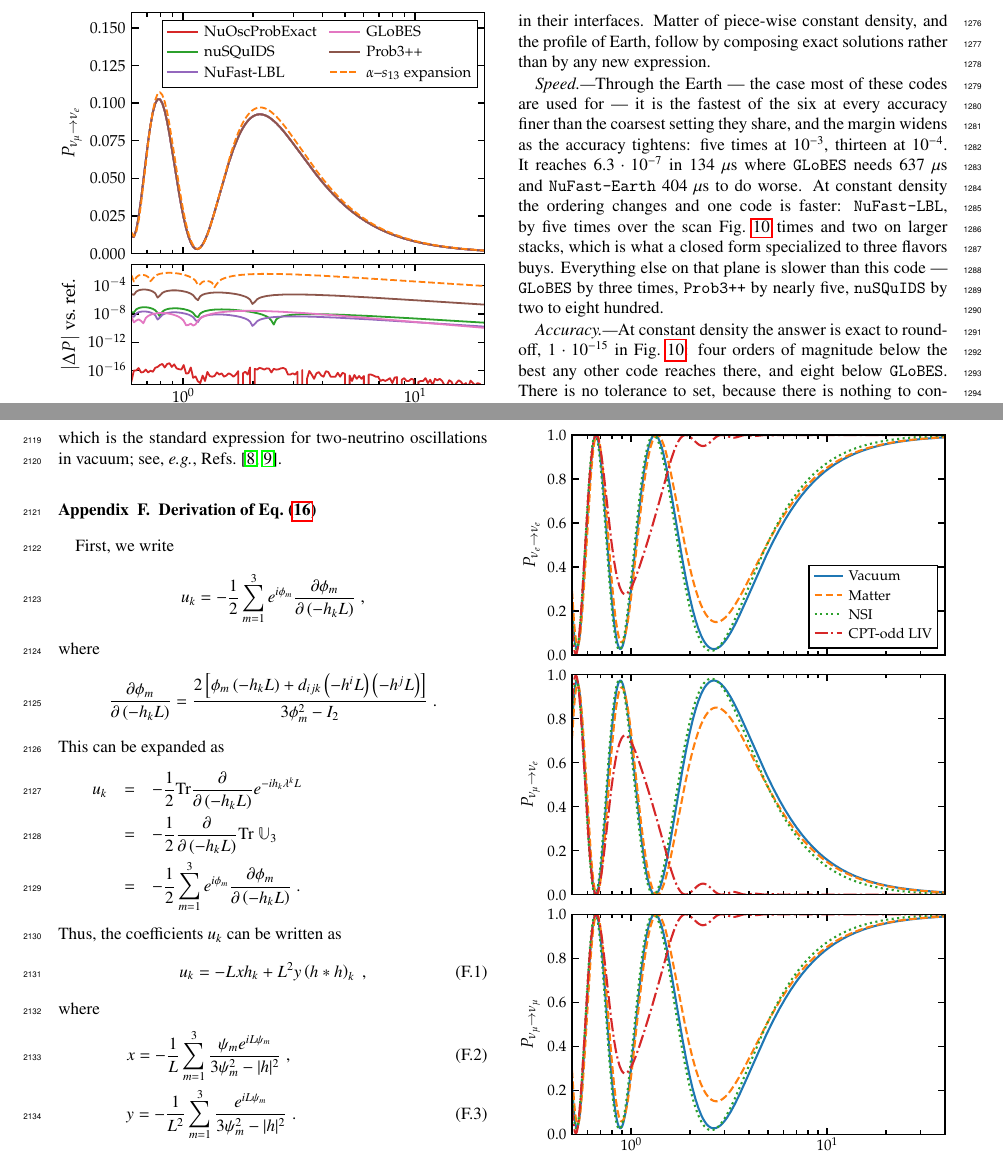
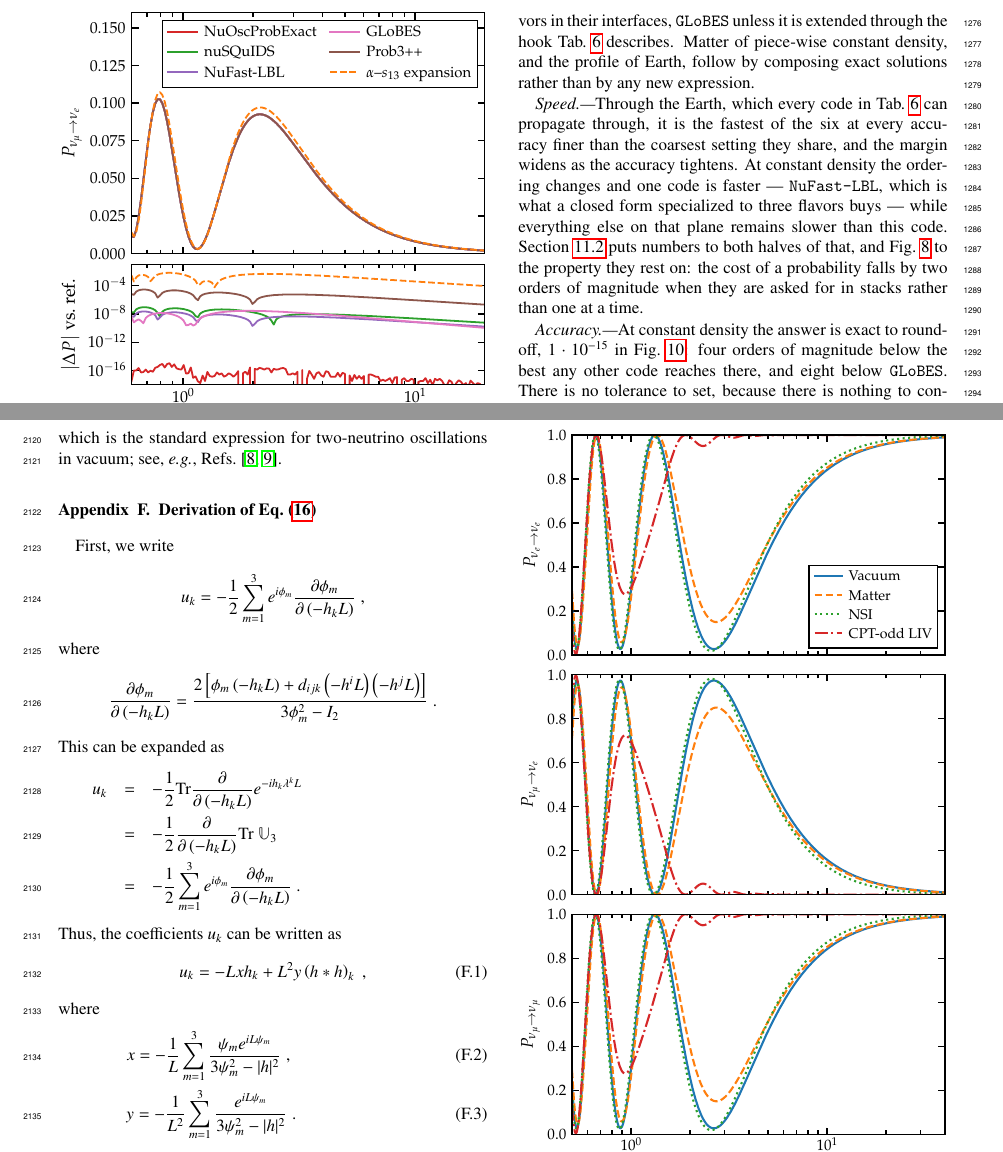
Before and after one commit to mbustama/NuOscProbExact, a LaTeX paper (resources/paper/main.tex): two parts of pages 18 and 28 of 31, joined at a grey line, cut at the place of the change. Compiled offline with pdfLaTeX.

Commit message:
Let the Speed claim assert and point, not re-argue
The labelled paragraph and Section 11.2's new Earth paragraph, both
written last round, shared six figures verbatim: 6.3e-7, 134 us, 637
us, 404 us, five times at 1e-3 and thirteen at 1e-4, plus "three times"
and "nearly five" with the constant-density paragraph.  A headline
claim should state the claim and say where the evidence is, which is
what Flexibility and Accuracy already do.  Speed now does too, in 114
words with no number that Section 11.2 also carries.

That also retires "the case most of these codes are used for", which
Table 6 does not support -- three of its seven say Atmospheric, four
counting NuFast-Earth.  What the table does say is that every code in
it can propagate through Earth, so that is what the sentence says.

Four smaller ones.  "That is the honest statement of what this
construction is for" had lost its antecedent when the Earth paragraph
was inserted above it, and now reads "Taken together, the two planes".
The Flexibility paragraph said four codes fix three flavors without
the hook qualifier that Section 11.3 and Table 6's footnote both give
-- the same defect fixed in Section 9.7 two sections ago and
reintroduced here.  Section 2.2 still said the code is "no more
accurate in any way that matters" at constant density, which sits badly
beside an Accuracy paragraph quoting four orders; it is more accurate
there, and what is true is that the margin is finer than any experiment
can use.  And Appendix H opened on the Richardson reference with its
orienting sentence three paragraphs down, where a reader arriving from
Section 11.2 would not meet it first.

823 tests pass, the paper builds with 0 errors and 0 undefined
references at 31 pages, and all numbering is unchanged.

Co-Authored-By: Claude Opus 5 <noreply@anthropic.com>

```diff
--- a/resources/paper/main.tex
+++ b/resources/paper/main.tex
@@ -1148,9 +1148,9 @@ Several mature codes compute oscillation probabilities, and they overlap less th
 
 Against that, what {\tt NuOscProbExact} offers is not one advantage but three together, and the rest of this section measures each in turn.  Any one of them can be had elsewhere; it is the combination that is hard to come by.
 
-\textit{Flexibility.---}This code takes an \emph{arbitrary} Hermitian Hamiltonian at two, three, or four flavors and returns the exact probability, with neither approximation nor numerical integration.  Nothing about the scenario needs to be anticipated: non-standard interactions, Lorentz violation, sterile states, and combinations of them are the same call, and a Hamiltonian nobody has yet written down is also the same call.  Of the seven codes in \tabl{codes}, only {\tt nuSQuIDS} also takes a Hamiltonian rather than a list of oscillation parameters, and four of them fix three flavors in their interfaces.  Matter of piece-wise constant density, and the profile of Earth, follow by composing exact solutions rather than by any new expression.
-
-\textit{Speed.---}Through the Earth --- the case most of these codes are used for --- it is the fastest of the six at every accuracy finer than the coarsest setting they share, and the margin widens as the accuracy tightens: five times at $10^{-3}$, thirteen at $10^{-4}$.  It reaches $6.3 \cdot 10^{-7}$ in $134$~$\mu$s where {\tt GLoBES} needs $637$~$\mu$s and {\tt NuFast-Earth} $404$~$\mu$s to do worse.  At constant density the ordering changes and one code is faster: {\tt NuFast-LBL}, by five times over the scan \figu{plane} times and two on larger stacks, which is what a closed form specialized to three flavors buys.  Everything else on that plane is slower than this code --- {\tt GLoBES} by three times, {\tt Prob3++} by nearly five, {\tt nuSQuIDS} by two to eight hundred.
+\textit{Flexibility.---}This code takes an \emph{arbitrary} Hermitian Hamiltonian at two, three, or four flavors and returns the exact probability, with neither approximation nor numerical integration.  Nothing about the scenario needs to be anticipated: non-standard interactions, Lorentz violation, sterile states, and combinations of them are the same call, and a Hamiltonian nobody has yet written down is also the same call.  Of the seven codes in \tabl{codes}, only {\tt nuSQuIDS} also takes a Hamiltonian rather than a list of oscillation parameters, and four of them fix three flavors in their interfaces, {\tt GLoBES} unless it is extended through the hook \tabl{codes} describes.  Matter of piece-wise constant density, and the profile of Earth, follow by composing exact solutions rather than by any new expression.
+
+\textit{Speed.---}Through the Earth, which every code in \tabl{codes} can propagate through, it is the fastest of the six at every accuracy finer than the coarsest setting they share, and the margin widens as the accuracy tightens.  At constant density the ordering changes and one code is faster --- {\tt NuFast-LBL}, which is what a closed form specialized to three flavors buys --- while everything else on that plane remains slower than this code.  Section \ref{sec:plane} puts numbers to both halves of that, and \figu{performance} to the property they rest on: the cost of a probability falls by two orders of magnitude when they are asked for in stacks rather than one at a time.
 
 \textit{Accuracy.---}At constant density the answer is exact to round-off, $1 \cdot 10^{-15}$ in \figu{plane}: four orders of magnitude below the best any other code reaches there, and eight below {\tt GLoBES}.  There is no tolerance to set, because there is nothing to converge.  Through the Earth, where the continuously varying profile must be discretized by every code including this one, it reaches $3.9 \cdot 10^{-8}$, an order of magnitude below anything else on that plane.  The approximation is in the profile, never in the propagation through it.
 
```
Also changed, not shown: resources/paper/main.tex (8 more changed lines).
